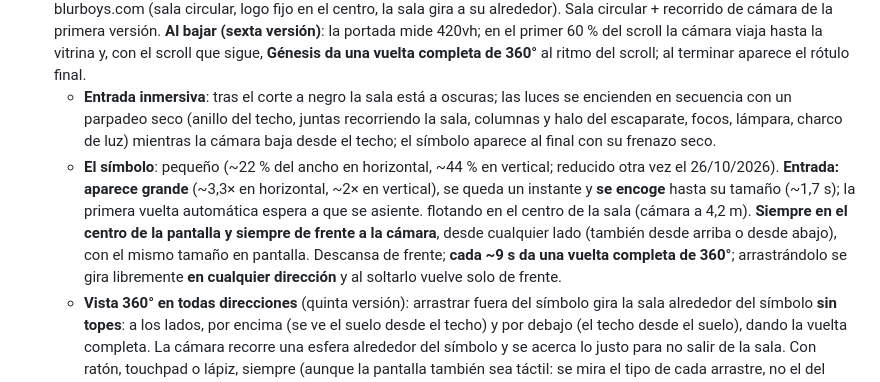
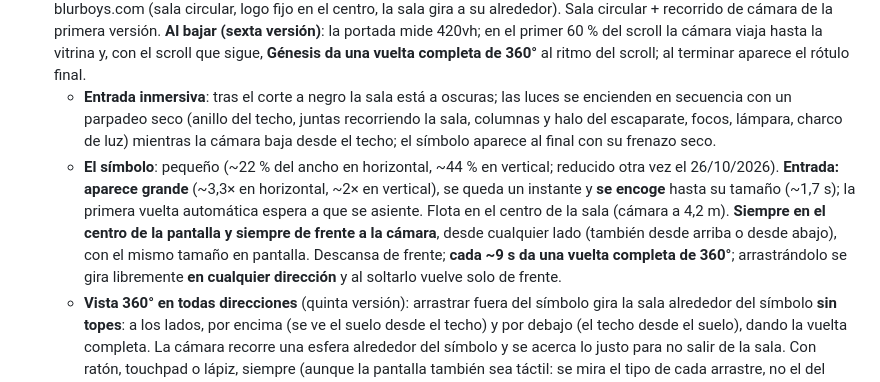
Before and after one commit to jnnddzzz/ChartNoir, a Markdown page: CLAUDE.md, the part around the change. Drawn GitHub-style.

Commit message:
CLAUDE.md: corrección de redacción
Co-Authored-By: Claude Opus 5.5 <noreply@anthropic.com>
Claude-Session: https://claude.ai/code/session_01GoUeuApWk6C2n39SFqYWmS

```diff
--- a/CLAUDE.md
+++ b/CLAUDE.md
@@ -20,7 +20,7 @@ Una sola página con scroll. Estilo **minimalista, moderno, urbano, futurista, l
 0. **Pantalla de carga**: número 000 → 100 (avance irregular, nunca por delante de lo descargado) y barra granate fina. Al llegar a 100: corte seco a negro (~300 ms), destello blanco breve y entrada.
 1. **Portada 3D: vestidor circular convertido en museo (quinta versión, 25/10/2026; la cuarta "se adapta casi 100%").** Pantalla limpia: **sin cuenta atrás en la portada** (solo queda la pequeña de la cabecera, al salir de la portada). Referencia: blurboys.com (sala circular, logo fijo en el centro, la sala gira a su alrededor). Sala circular + recorrido de cámara de la primera versión. **Al bajar (sexta versión)**: la portada mide 420vh; en el primer 60 % del scroll la cámara viaja hasta la vitrina y, con el scroll que sigue, **Génesis da una vuelta completa de 360°** al ritmo del scroll; al terminar aparece el rótulo final.
    - **Entrada inmersiva**: tras el corte a negro la sala está a oscuras; las luces se encienden en secuencia con un parpadeo seco (anillo del techo, juntas recorriendo la sala, columnas y halo del escaparate, focos, lámpara, charco de luz) mientras la cámara baja desde el techo; el símbolo aparece al final con su frenazo seco.
-   - **El símbolo**: pequeño (~22 % del ancho en horizontal, ~44 % en vertical; reducido otra vez el 26/10/2026). **Entrada: aparece grande** (~3,3× en horizontal, ~2× en vertical), se queda un instante y **se encoge** hasta su tamaño (~1,7 s); la primera vuelta automática espera a que se asiente. flotando en el centro de la sala (cámara a 4,2 m). **Siempre en el centro de la pantalla y siempre de frente a la cámara**, desde cualquier lado (también desde arriba o desde abajo), con el mismo tamaño en pantalla. Descansa de frente; **cada ~9 s da una vuelta completa de 360°**; arrastrándolo se gira libremente **en cualquier dirección** y al soltarlo vuelve solo de frente.
+   - **El símbolo**: pequeño (~22 % del ancho en horizontal, ~44 % en vertical; reducido otra vez el 26/10/2026). **Entrada: aparece grande** (~3,3× en horizontal, ~2× en vertical), se queda un instante y **se encoge** hasta su tamaño (~1,7 s); la primera vuelta automática espera a que se asiente. Flota en el centro de la sala (cámara a 4,2 m). **Siempre en el centro de la pantalla y siempre de frente a la cámara**, desde cualquier lado (también desde arriba o desde abajo), con el mismo tamaño en pantalla. Descansa de frente; **cada ~9 s da una vuelta completa de 360°**; arrastrándolo se gira libremente **en cualquier dirección** y al soltarlo vuelve solo de frente.
    - **Vista 360° en todas direcciones** (quinta versión): arrastrar fuera del símbolo gira la sala alrededor del símbolo **sin topes**: a los lados, por encima (se ve el suelo desde el techo) y por debajo (el techo desde el suelo), dando la vuelta completa. La cámara recorre una esfera alrededor del símbolo y se acerca lo justo para no salir de la sala. Con ratón, touchpad o lápiz, siempre (aunque la pantalla también sea táctil: se mira el tipo de cada arrastre, no el del aparato). Táctil: **arriba del todo, en la sala, el dedo gira la sala y el símbolo en todas direcciones** (sin modos); para bajar, botón **↓**, que hace el recorrido de cámara hasta la vitrina y la vuelta de Génesis como una secuencia (~4 s, se corta tocando); en cuanto se baja, el dedo vuelve a hacer scroll. Agarrar el símbolo: cuenta toda su zona (también los huecos entre trazos). ‹ › y flechas saltan de escaparate. En reposo (5 s sin tocar), deriva lenta y la vista vuelve despacio al horizonte; la vuelta automática del símbolo espera a que no se toque nada.
    - **Sala majestuosa**: 5 m de radio y 4,2 m de alto; pilastras acanaladas con capitel y basa de acero y línea de luz empotrada entre módulos.
    - **Escaparate principal (módulo 0)**: **vitrina con Génesis en 3D, "puesto" como si alguien lo llevara (maniquí invisible), flotando** en el centro de la vitrina, más grande que en la vida real (1,9 m de alto el conjunto montado), con un balanceo y una subida y bajada muy lentos y un aro de luz en la peana debajo. Sin barra ni perchas. Delante de un **halo retroiluminado** (caja de luz de museo), entre **dos columnas de luz**, con foco con sombras reales y dos luces laterales; fondo de roble acanalado, marco de acero, peana de mármol y placa "OBRA 001 · GÉNESIS / 1/1 · TALLA M".
```
